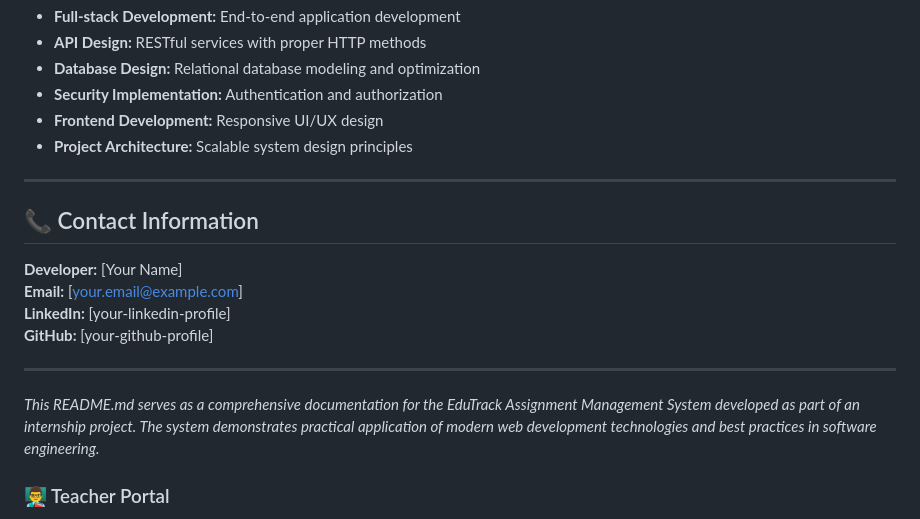
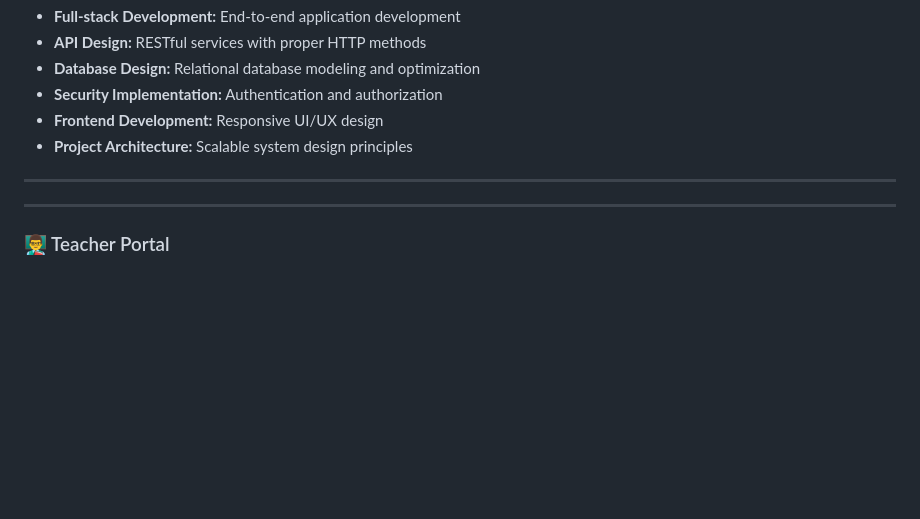
Before and after one commit to grittyuser007/assignment_panini, a Markdown page: README.md, the part around the change. Drawn GitHub-style; blank space fills up the shorter version.

```diff
--- a/README.md
+++ b/README.md
@@ -470,16 +470,9 @@ This internship project demonstrates proficiency in:
 
 ---
 
-## 📞 Contact Information
-
-**Developer:** [Your Name]
-**Email:** [your.email@example.com]
-**LinkedIn:** [your-linkedin-profile]
-**GitHub:** [your-github-profile]
 
 ---
 
-*This README.md serves as a comprehensive documentation for the EduTrack Assignment Management System developed as part of an internship project. The system demonstrates practical application of modern web development technologies and best practices in software engineering.*
 
 ### 👨‍🏫 Teacher Portal
 - **Assignment Management**: Create, view, and delete assignments
```
